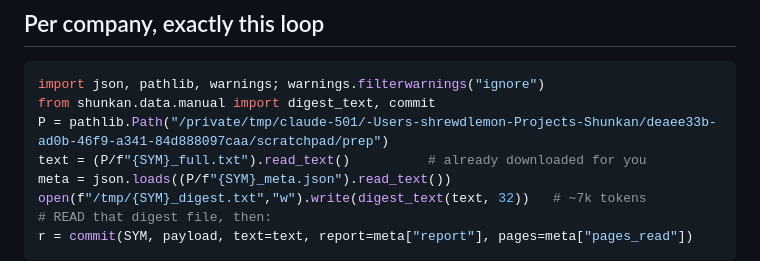
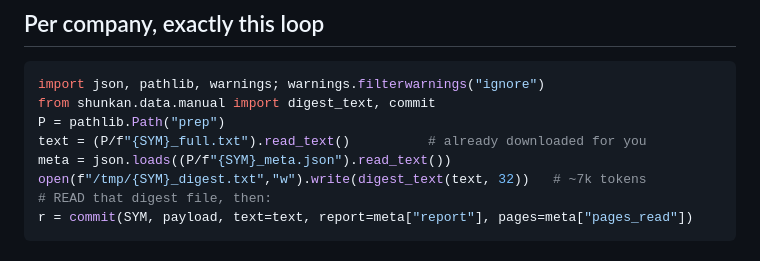
Before and after one commit to ShrewdLemon/shunkan, a Markdown page: docs/EXTRACTION_AGENT_SPEC.md, the part around the change. GitHub-like rendering.

````diff
--- a/docs/EXTRACTION_AGENT_SPEC.md
+++ b/docs/EXTRACTION_AGENT_SPEC.md
@@ -11,7 +11,7 @@ cost a rejected node.
 ```python
 import json, pathlib, warnings; warnings.filterwarnings("ignore")
 from shunkan.data.manual import digest_text, commit
-P = pathlib.Path("/private/tmp/claude-501/-Users-shrewdlemon-Projects-Shunkan/deaee33b-ad0b-46f9-a341-84d888097caa/scratchpad/prep")
+P = pathlib.Path("prep")
 text = (P/f"{SYM}_full.txt").read_text()          # already downloaded for you
 meta = json.loads((P/f"{SYM}_meta.json").read_text())
 open(f"/tmp/{SYM}_digest.txt","w").write(digest_text(text, 32))   # ~7k tokens
````
Also changed, not shown: docs/EXTRACTION.md (+0 -3 lines).
